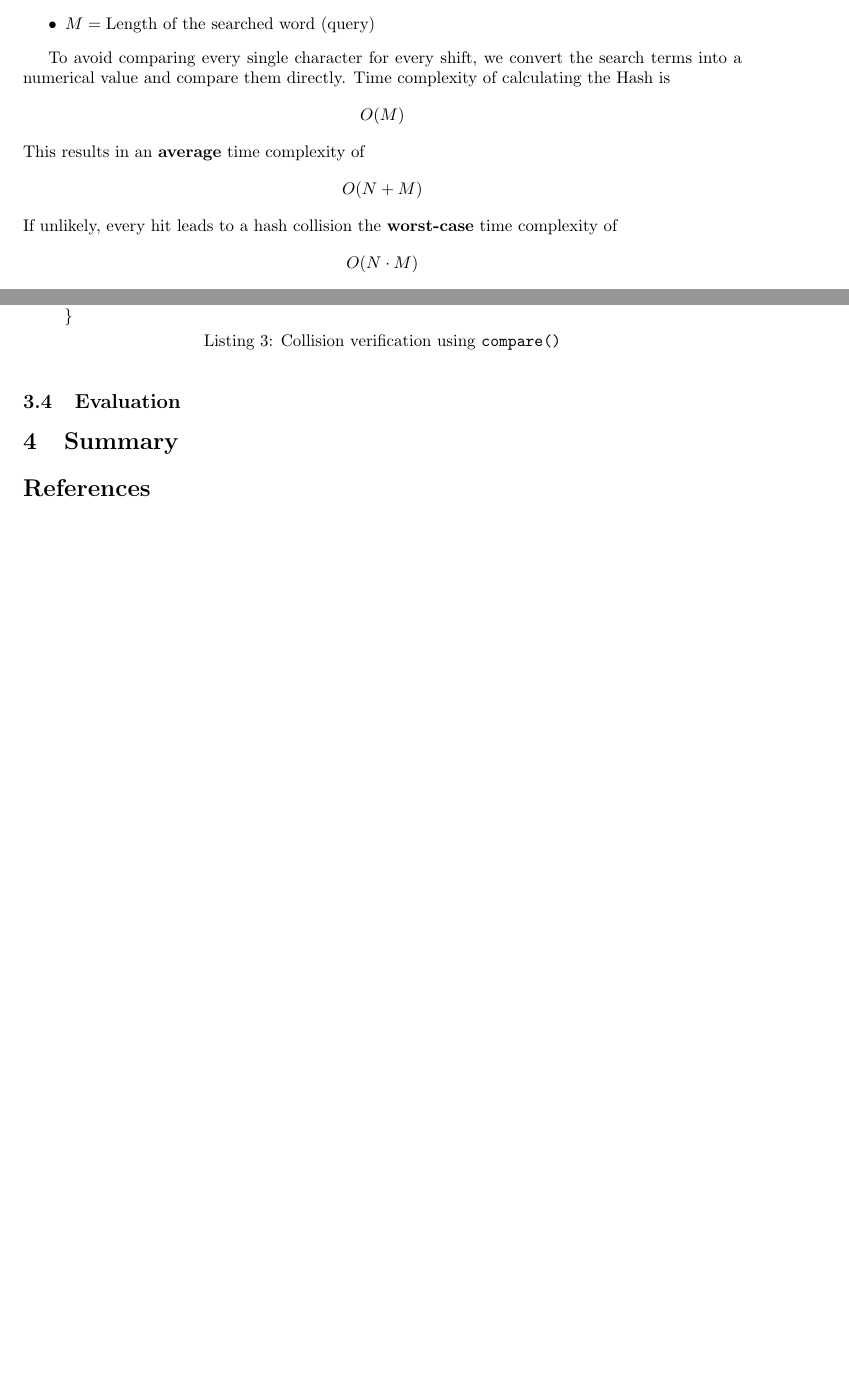
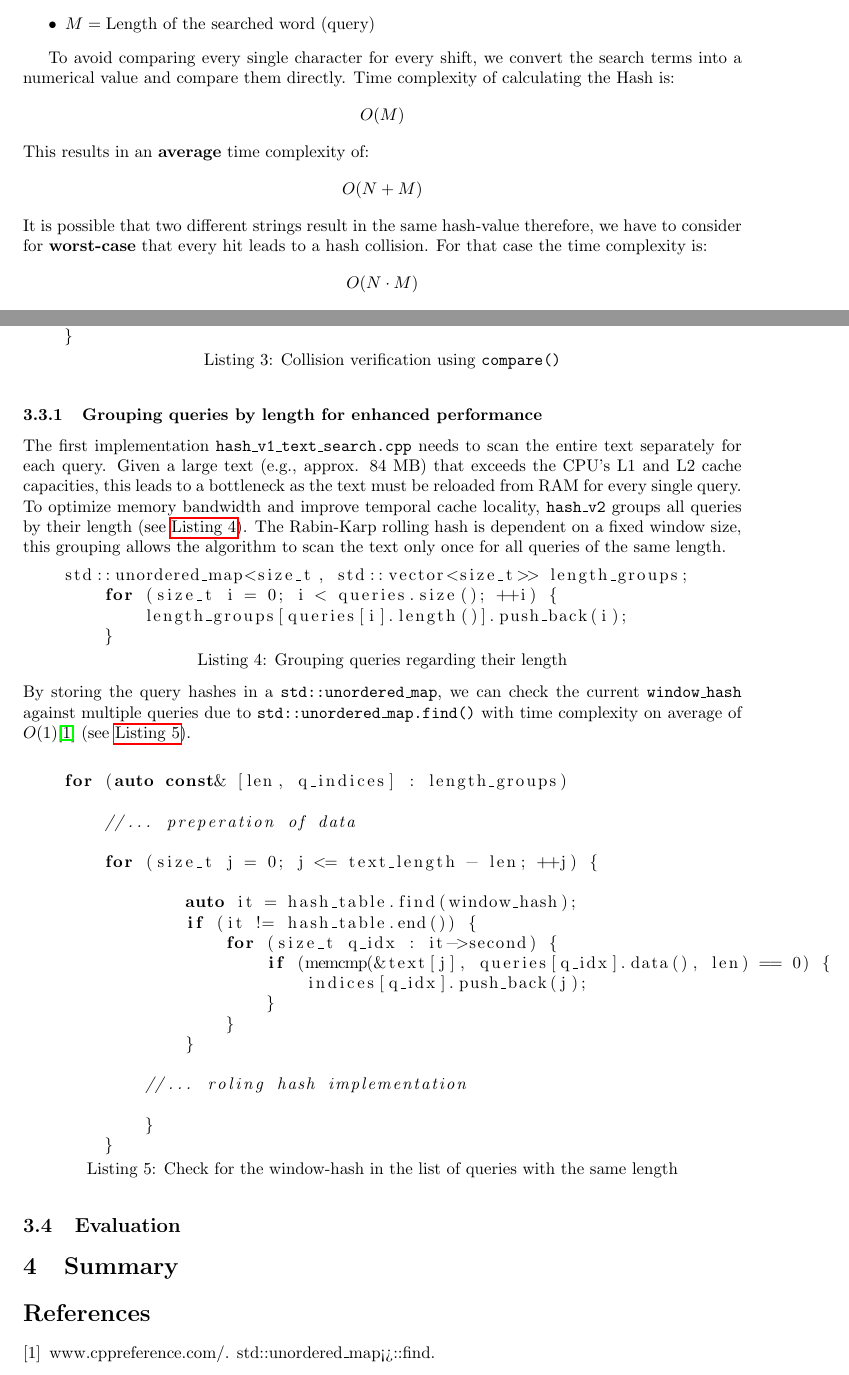
Before and after one commit to patri9ck/text-search, a LaTeX paper (doc/main.tex): two parts of pages 4 and 5 of 5 before the commit and two parts of pages 4 and 5 of 6 after it, joined at a grey line, cut so that both start at the same text, the shorter picture padded with empty space. Compiled offline with pdfLaTeX.

Commit message:
update doc

```diff
--- a/doc/main.tex
+++ b/doc/main.tex
@@ -203,11 +203,11 @@ find_candidate_v1(const std::string &text,
     \end{itemize}
 
     To avoid comparing every single character for every shift, we convert the search terms into a numerical value and compare them directly.
-    Time complexity of calculating the Hash is
+    Time complexity of calculating the Hash is:
     \[ O(M) \]
-    This results in an \textbf{average} time complexity of
+    This results in an \textbf{average} time complexity of:
     \[ O(N + M) \]
-    If unlikely, every hit leads to a hash collision the \textbf{worst-case} time complexity of
+    It is possible that two different strings result in the same hash-value therefore, we have to consider for \textbf{worst-case} that every hit leads to a hash collision. For that case the time complexity is:
     \[ O(N \cdot M) \]
 
     Calculation of the query \textbf{hash value}:
@@ -260,4 +260,4 @@ find_candidate_v1(const std::string &text,
-    \begin{lstlisting}[language=C++, caption={Collision verification using \texttt{compare()}}, captionpos=b]
+    \begin{lstlisting}[language=C++, caption={Collision verification using \texttt{compare()}}, captionpos=b, , label=lst:verifyComp]
     if (window_hash == query_hash) {
         if (text.compare(j, m, query) == 0) {
             indices[i].push_back(j);
@@ -266,6 +266,41 @@ find_candidate_v1(const std::string &text,
     \end{lstlisting}
 
 
+    \subsubsection{Grouping queries by length for enhanced performance}
+    The first implementation \texttt{hash\_v1\_text\_search.cpp} needs to scan the entire text separately for each query.
+    Given a large text (e.g., approx. 84 MB) that exceeds the CPU's L1 and L2 cache capacities,
+    this leads to a bottleneck as the text must be reloaded from RAM for every single query.
+    To optimize memory bandwidth and improve temporal cache locality, \texttt{hash\_v2} groups all queries by their length (see \autoref{lst:groupQueries}).
+    The Rabin-Karp rolling hash is dependent on a fixed window size, this grouping allows the algorithm to scan the text only once for all queries of the same length.
+    \begin{lstlisting}[language=C++, caption={Grouping queries regarding their length}, captionpos=b, label=lst:groupQueries]
+    std::unordered_map<size_t, std::vector<size_t>> length_groups;
+        for (size_t i = 0; i < queries.size(); ++i) {
+            length_groups[queries[i].length()].push_back(i);
+        }
+    \end{lstlisting}
+    By storing the query hashes in a \texttt{std::unordered\_map}, we can check the current \texttt{window\_hash} against multiple queries due to \texttt{std::unordered\_map.find()} with time complexity on average of $O(1)$\cite{unordered_map-find} (see \autoref{lst:findHash}).
+    \begin{lstlisting}[language=C++, caption={Check for the window-hash in the list of queries with the same length}, captionpos=b, label=lst:findHash]
+
+    for (auto const& [len, q_indices] : length_groups)
+
+        //... preperation of data
+
+        for (size_t j = 0; j <= text_length - len; ++j) {
+
+                auto it = hash_table.find(window_hash);
+                if (it != hash_table.end()) {
+                    for (size_t q_idx : it->second) {
+                        if (memcmp(&text[j], queries[q_idx].data(), len) == 0) {
+                            indices[q_idx].push_back(j);
+                        }
+                    }
+                }
+
+            //... roling hash implementation
+
+            }
+        }
+    \end{lstlisting}
 
     \subsection{Evaluation}
 
```
Also changed, not shown: doc/references.bib (+8 -1 lines), doc/main.pdf, doc/main.tex (6 more changed lines).
